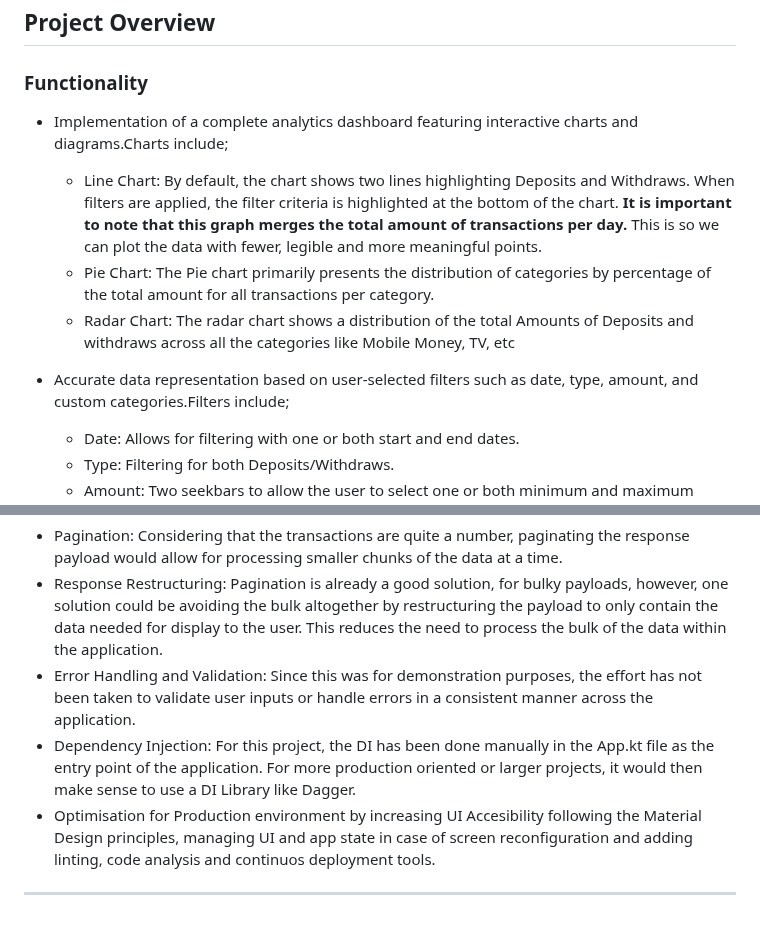
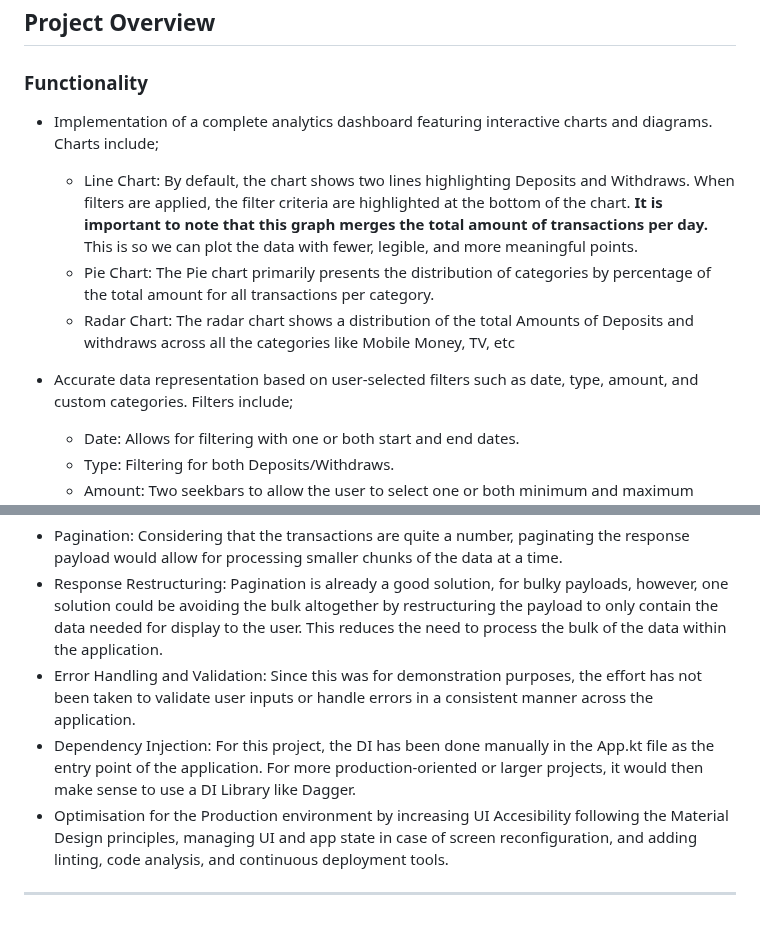
Before and after one commit to RutaleIvanPaul/PayWay, a Markdown page: README.md, 2 parts joined by grey strips. GitHub-like rendering.

```diff
--- a/README.md
+++ b/README.md
@@ -7,12 +7,12 @@ This Android application serves as a standalone showcase for an analytics dashbo
 
 ### Functionality
 
-* Implementation of a complete analytics dashboard featuring interactive charts and diagrams.Charts include;
-    * Line Chart: By default, the chart shows two lines highlighting Deposits and Withdraws. When filters are applied, the filter criteria is highlighted at the bottom of the chart. **It is important to note that this graph merges the total amount of transactions per day.** This is so we can plot the data with fewer, legible and more meaningful points.
+* Implementation of a complete analytics dashboard featuring interactive charts and diagrams. Charts include;
+    * Line Chart: By default, the chart shows two lines highlighting Deposits and Withdraws. When filters are applied, the filter criteria are highlighted at the bottom of the chart. **It is important to note that this graph merges the total amount of transactions per day.** This is so we can plot the data with fewer, legible, and more meaningful points.
     * Pie Chart: The Pie chart primarily presents the distribution of categories by percentage of the total amount for all transactions per category.
     * Radar Chart: The radar chart shows a distribution of the total Amounts of Deposits and withdraws across all the categories like Mobile Money, TV, etc
 
-* Accurate data representation based on user-selected filters such as date, type, amount, and custom categories.Filters include;
+* Accurate data representation based on user-selected filters such as date, type, amount, and custom categories. Filters include;
     * Date: Allows for filtering with one or both start and end dates.
     * Type: Filtering for both Deposits/Withdraws.
     * Amount: Two seekbars to allow the user to select one or both minimum and maximum amounts.
@@ -47,7 +64,7 @@ The application is already designed to be extensible, so easily open for the fol
 - Pagination: Considering that the transactions are quite a number, paginating the response payload would allow for processing smaller chunks of the data at a time.
 - Response Restructuring: Pagination is already a good solution, for bulky payloads, however, one solution could be avoiding the bulk altogether by restructuring the payload to only contain the data needed for display to the user. This reduces the need to process the bulk of the data within the application.
 - Error Handling and Validation: Since this was for demonstration purposes, the effort has not been taken to validate user inputs or handle errors in a consistent manner across the application.
-- Dependency Injection: For this project, the DI has been done manually in the App.kt file as the entry point of the application. For more production oriented or larger projects, it would then make sense to use a DI Library like Dagger.
-- Optimisation for Production environment by increasing UI Accesibility following the Material Design principles, managing UI and app state in case of screen reconfiguration and adding linting, code analysis and continuos deployment tools.
+- Dependency Injection: For this project, the DI has been done manually in the App.kt file as the entry point of the application. For more production-oriented or larger projects, it would then make sense to use a DI Library like Dagger.
+- Optimisation for the Production environment by increasing UI Accesibility following the Material Design principles, managing UI and app state in case of screen reconfiguration, and adding linting, code analysis, and continuous deployment tools.
 
 ---
```
Also changed, not shown: other parts of README.md (+17 -0 lines).
